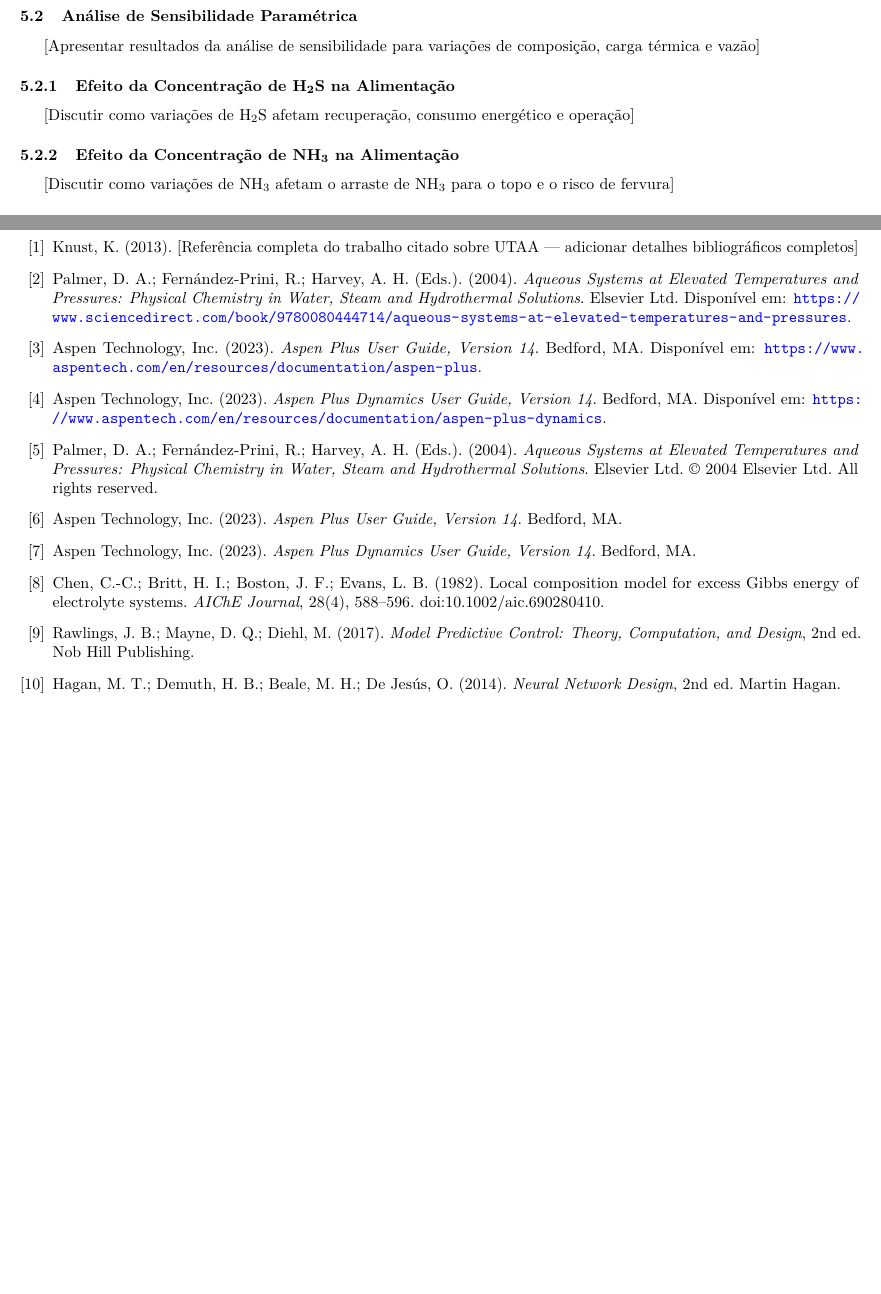
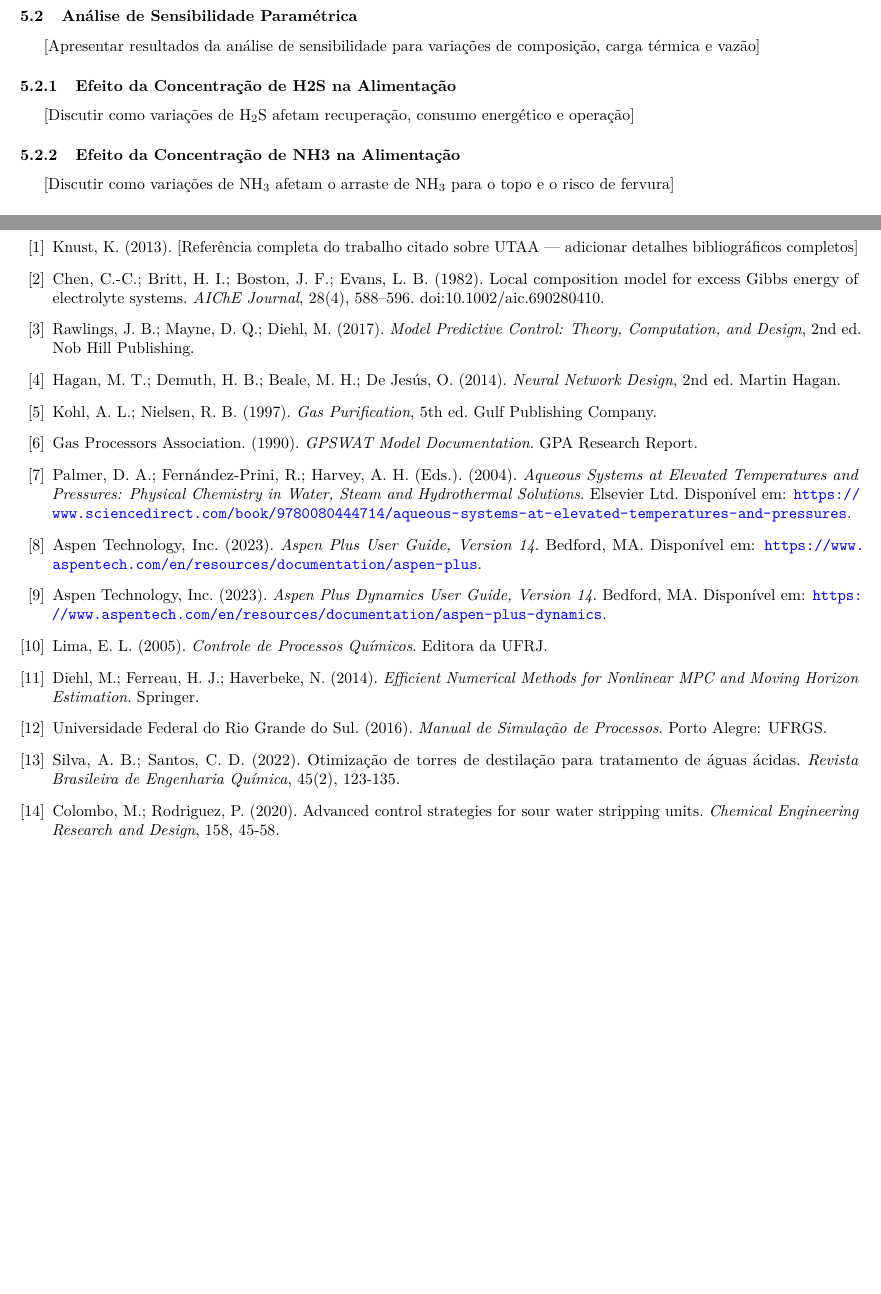
Before and after one commit to davibelo/EQE776-Modelagem-e-Simulacao-de-Processos, a LaTeX paper (trabalho final/trabalho.tex): two parts of pages 8 and 10 of 10, joined at a grey line, cut so that both start at the same text, the shorter picture padded with empty space. Compiled offline with pdfLaTeX.

Commit message:
ok, removendo e acrescentando referencias

```diff
--- a/trabalho final/trabalho.tex
+++ b/trabalho final/trabalho.tex
@@ -463,11 +455,11 @@ Para avaliar o desempenho operacional da torre em cada cenário, as seguintes m
 
 [Apresentar resultados da análise de sensibilidade para variações de composição, carga térmica e vazão]
 
-\subsubsection{Efeito da Concentração de H\textsubscript{2}S na Alimentação}
+\subsubsection{Efeito da Concentração de H2S na Alimentação}
 
 [Discutir como variações de H\textsubscript{2}S afetam recuperação, consumo energético e operação]
 
-\subsubsection{Efeito da Concentração de NH\textsubscript{3} na Alimentação}
+\subsubsection{Efeito da Concentração de NH3 na Alimentação}
 
 [Discutir como variações de NH\textsubscript{3} afetam o arraste de NH\textsubscript{3} para o topo e o risco de fervura]
 
@@ -579,25 +571,31 @@ O código-fonte, dados e arquivos de simulação para reproduzir as figuras e ta
 % - Trabalhos sobre controle de colunas de destilação
 % - Livros-texto sobre operação de refinarias
 % - Artigos sobre NMPC e controle baseado em redes neurais
+\bibitem{elecnrtl} Chen, C.-C.; Britt, H. I.; Boston, J. F.; Evans, L. B. (1982). Local composition model for excess Gibbs energy of electrolyte systems. \emph{AIChE Journal}, 28(4), 588–596. doi:10.1002/aic.690280410.
+
+\bibitem{nmpc_survey} Rawlings, J. B.; Mayne, D. Q.; Diehl, M. (2017). \emph{Model Predictive Control: Theory, Computation, and Design}, 2nd ed. Nob Hill Publishing.
+
+\bibitem{nn_control} Hagan, M. T.; Demuth, H. B.; Beale, M. H.; De Jesús, O. (2014). \emph{Neural Network Design}, 2nd ed. Martin Hagan.
+
+\bibitem{kohl1997} Kohl, A. L.; Nielsen, R. B. (1997). \emph{Gas Purification}, 5th ed. Gulf Publishing Company.
+
+\bibitem{gpa1990} Gas Processors Association. (1990). \emph{GPSWAT Model Documentation}. GPA Research Report.
+
 \bibitem{fernandez2004} Palmer, D. A.; Fernández-Prini, R.; Harvey, A. H. (Eds.). (2004). \emph{Aqueous Systems at Elevated Temperatures and Pressures: Physical Chemistry in Water, Steam and Hydrothermal Solutions}. Elsevier Ltd. Disponível em: \url{https://www.sciencedirect.com/book/9780080444714/aqueous-systems-at-elevated-temperatures-and-pressures}.
 
 \bibitem{aspen} Aspen Technology, Inc. (2023). \emph{Aspen Plus User Guide, Version 14}. Bedford, MA. Disponível em: \url{https://www.aspentech.com/en/resources/documentation/aspen-plus}.
 
 \bibitem{aspen_dynamics} Aspen Technology, Inc. (2023). \emph{Aspen Plus Dynamics User Guide, Version 14}. Bedford, MA. Disponível em: \url{https://www.aspentech.com/en/resources/documentation/aspen-plus-dynamics}.
 
-\bibitem{fernandez2004} Palmer, D. A.; Fernández-Prini, R.; Harvey, A. H. (Eds.). (2004). \emph{Aqueous Systems at Elevated Temperatures and Pressures: Physical Chemistry in Water, Steam and Hydrothermal Solutions}. Elsevier Ltd. © 2004 Elsevier Ltd. All rights reserved.
+\bibitem{lima2005} Lima, E. L. (2005). \emph{Controle de Processos Químicos}. Editora da UFRJ.
 
-\bibitem{aspen} Aspen Technology, Inc. (2023). \emph{Aspen Plus User Guide, Version 14}. Bedford, MA.
+\bibitem{diehl2014} Diehl, M.; Ferreau, H. J.; Haverbeke, N. (2014). \emph{Efficient Numerical Methods for Nonlinear MPC and Moving Horizon Estimation}. Springer.
 
-\bibitem{aspen_dynamics} Aspen Technology, Inc. (2023). \emph{Aspen Plus Dynamics User Guide, Version 14}. Bedford, MA.
+\bibitem{ufrgs2016} Universidade Federal do Rio Grande do Sul. (2016). \emph{Manual de Simulação de Processos}. Porto Alegre: UFRGS.
 
-\bibitem{elecnrtl} Chen, C.-C.; Britt, H. I.; Boston, J. F.; Evans, L. B. (1982). Local composition model for excess Gibbs energy of electrolyte systems. \emph{AIChE Journal}, 28(4), 588–596. doi:10.1002/aic.690280410.
+\bibitem{silva2022} Silva, A. B.; Santos, C. D. (2022). Otimização de torres de destilação para tratamento de águas ácidas. \emph{Revista Brasileira de Engenharia Química}, 45(2), 123-135.
 
-\bibitem{nmpc_survey} Rawlings, J. B.; Mayne, D. Q.; Diehl, M. (2017). \emph{Model Predictive Control: Theory, Computation, and Design}, 2nd ed. Nob Hill Publishing.
-
-\bibitem{nn_control} Hagan, M. T.; Demuth, H. B.; Beale, M. H.; De Jesús, O. (2014). \emph{Neural Network Design}, 2nd ed. Martin Hagan.
-
-% [Adicionar mais referências conforme desenvolvimento do trabalho]
+\bibitem{colombo2020} Colombo, M.; Rodriguez, P. (2020). Advanced control strategies for sour water stripping units. \emph{Chemical Engineering Research and Design}, 158, 45-58.
 
 \end{thebibliography}
 
```
Also changed, not shown: trabalho final/trabalho.pdf, trabalho final/trabalho.tex (12 more changed lines).
